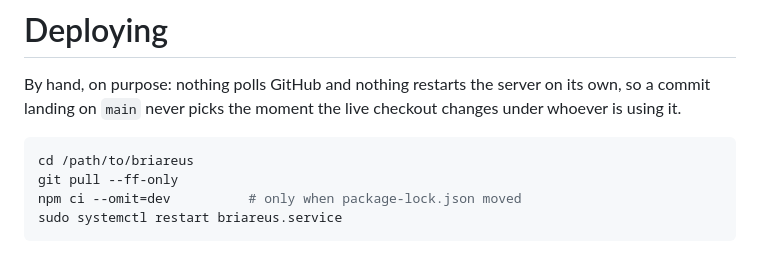
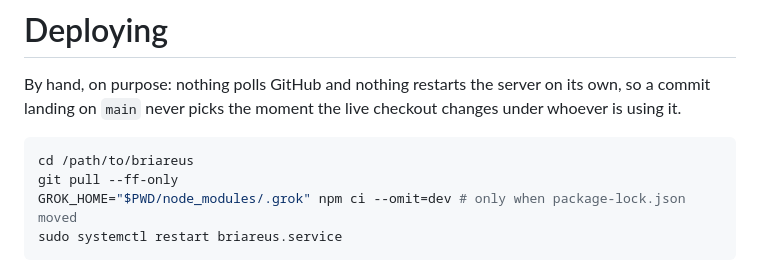
Before and after one commit to nadinyamaui/briareus, a Markdown page: deploy/README.md, the part around the change. Rendered like a GitHub page.

Commit message:
Isolate Grok during documented production deployment
Set GROK_HOME for the production npm ci command so it preserves the operator's standalone installation.

[reviewer-fix]

````diff
--- a/deploy/README.md
+++ b/deploy/README.md
@@ -7,7 +7,7 @@ changes under whoever is using it.
 ```bash
 cd /path/to/briareus
 git pull --ff-only
-npm ci --omit=dev          # only when package-lock.json moved
+GROK_HOME="$PWD/node_modules/.grok" npm ci --omit=dev # only when package-lock.json moved
 sudo systemctl restart briareus.service
 ```
 
````
